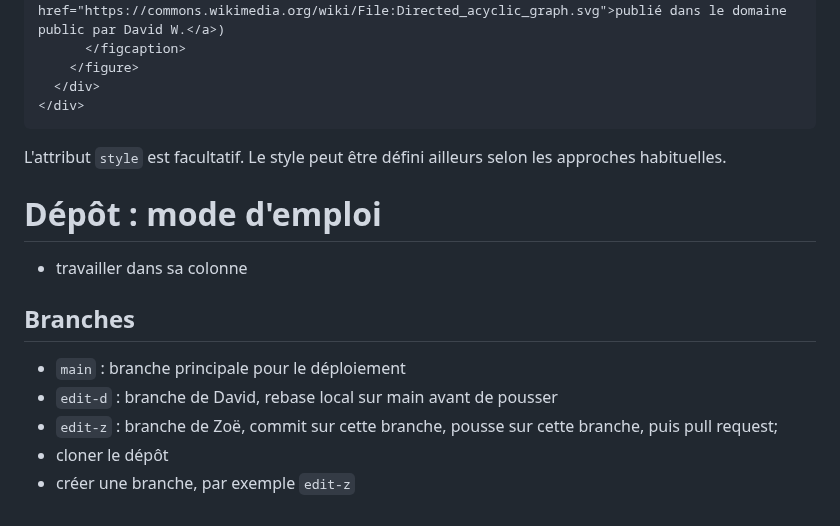
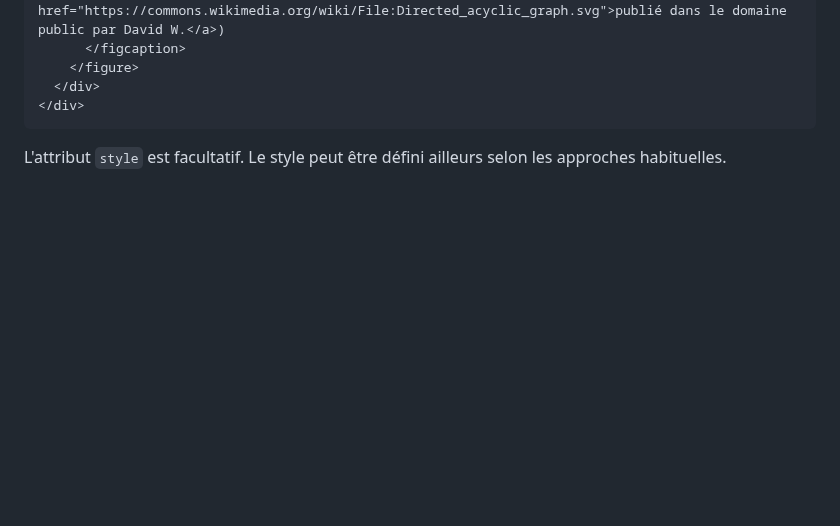
Before and after one commit to ouvroir/atelier-display, a Markdown page: README.md, the part around the change. Rendered like a GitHub page; blank space fills up the shorter version.

Commit message:
correction dans le readme

````diff
--- a/README.md
+++ b/README.md
@@ -116,15 +116,3 @@ La syntaxe MD fonctione aussi dans les speaker notes.
 ```
 
 L'attribut `style` est facultatif. Le style peut être défini ailleurs selon les approches habituelles.
-
-# Dépôt : mode d'emploi
-
-- travailler dans sa colonne
-
-## Branches
-
-- `main` : branche principale pour le déploiement
-- `edit-d` : branche de David, rebase local sur main avant de pousser
-- `edit-z` : branche de Zoë, commit sur cette branche, pousse sur cette branche, puis pull request;
-- cloner le dépôt
-- créer une branche, par exemple `edit-z`
````
